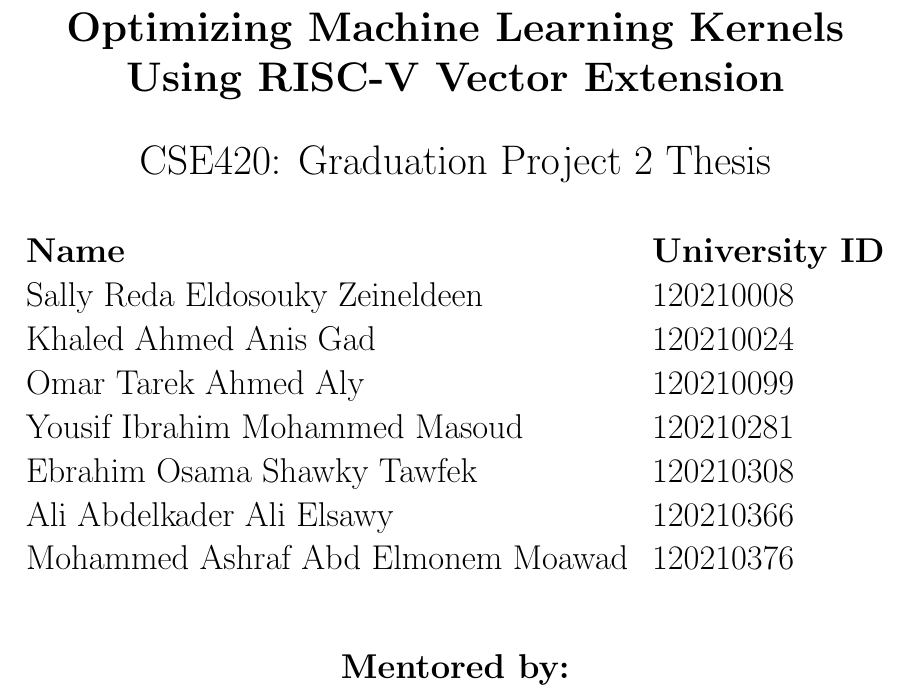
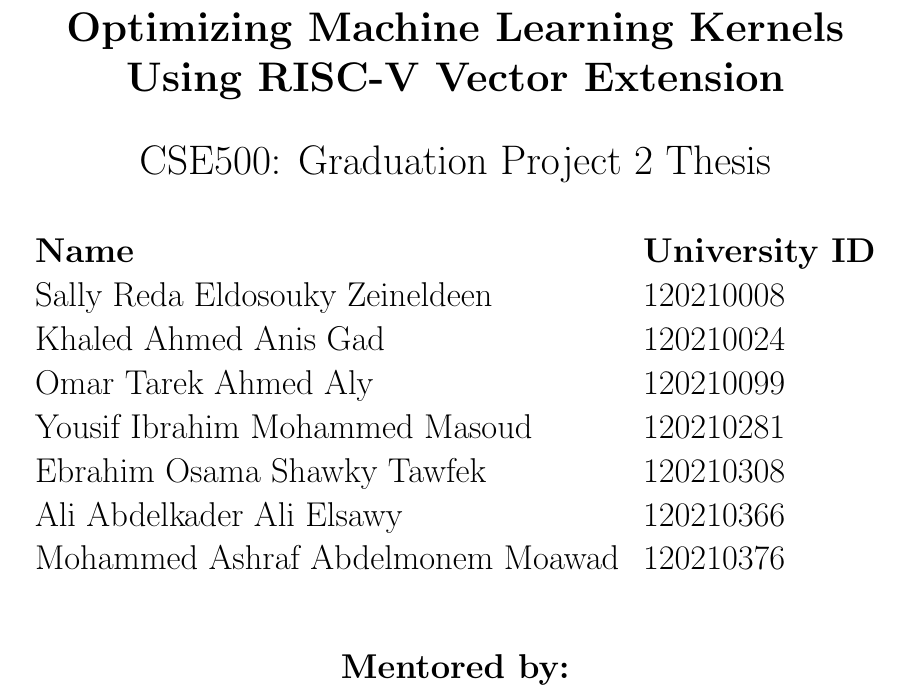
Before and after one commit to khaled-gad/grad_thesis, a LaTeX thesis (Thesis.tex): part of page 1 of 86, cut so that both start at the same text. Compiled offline with pdfLaTeX.

Commit message:
fix course code

```diff
--- a/Thesis.tex
+++ b/Thesis.tex
@@ -46,7 +46,7 @@
     \includegraphics[trim=4cm 8cm 4cm 12cm, clip, width=\textwidth]{figures/ejustlogo.png}
     \vspace{0.2cm}
     \textbf{\LARGE Optimizing Machine Learning Kernels Using RISC-V Vector Extension}\\[0.6cm]
-    \LARGE CSE420: Graduation Project 2 Thesis\\[1cm]
+    \LARGE CSE500: Graduation Project 2 Thesis\\[1cm]
 
     \begin{center}
     \Large
@@ -58,7 +58,7 @@
     Yousif Ibrahim Mohammed Masoud      & 120210281 \\
     Ebrahim Osama Shawky Tawfek    & 120210308 \\
     Ali Abdelkader Ali Elsawy   & 120210366 \\
-    Mohammed Ashraf Abd Elmonem Moawad   & 120210376 \\
+    Mohammed Ashraf Abdelmonem Moawad   & 120210376 \\
     \end{tabular}
     \end{center}
     \centering
```
